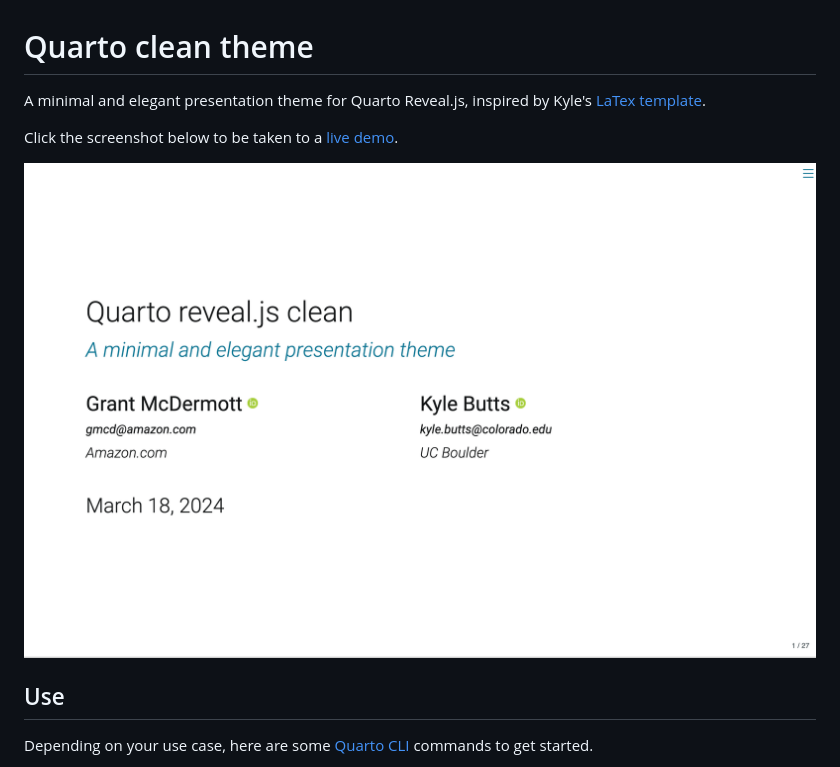
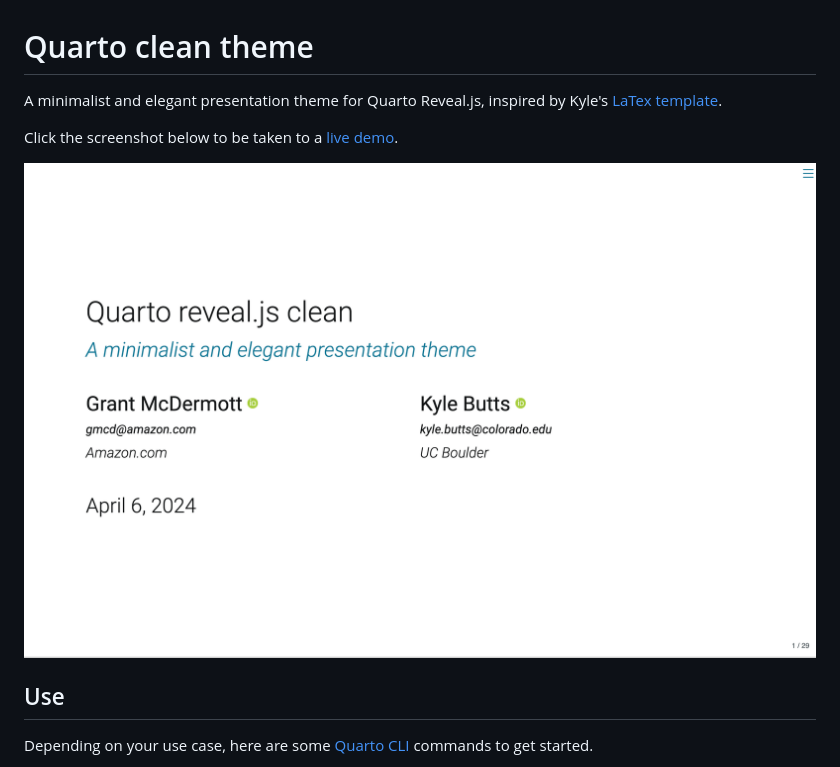
Before and after one commit to grantmcdermott/quarto-revealjs-clean, a Markdown page: README.md, the part around the change. Drawn GitHub-style; pictures changed too: clean-title.png.

Commit message:
typo and sync live demo still

```diff
--- a/README.md
+++ b/README.md
@@ -1,6 +1,6 @@
 # Quarto clean theme
 
-A minimal and elegant presentation theme for Quarto Reveal.js, inspired by Kyle's
+A minimalist and elegant presentation theme for Quarto Reveal.js, inspired by Kyle's
 [LaTex template](https://raw.githack.com/kylebutts/templates/master/latex-slides/slides.pdf).
 
 Click the screenshot below to be taken to a
```
Also changed, not shown: 1 other file.
